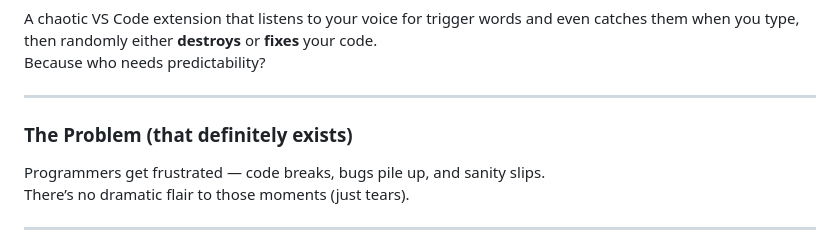
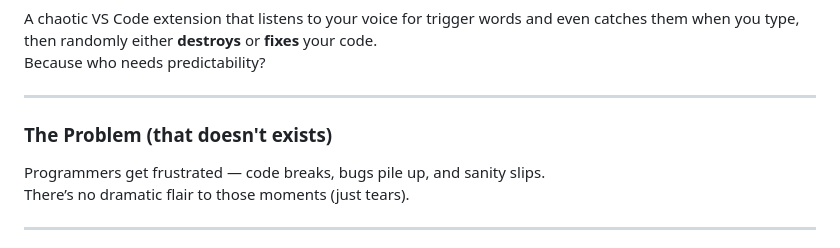
Before and after one commit to ramudaynair/Rage-Bait, a Markdown page: README.md, the part around the change. Rendered like a GitHub page.

```diff
--- a/README.md
+++ b/README.md
@@ -18,7 +18,7 @@ Because who needs predictability?
 
 ---
 
-### The Problem (that definitely exists)
+### The Problem (that doesn't exists)
 Programmers get frustrated — code breaks, bugs pile up, and sanity slips.
 There’s no dramatic flair to those moments (just tears).
 
```
